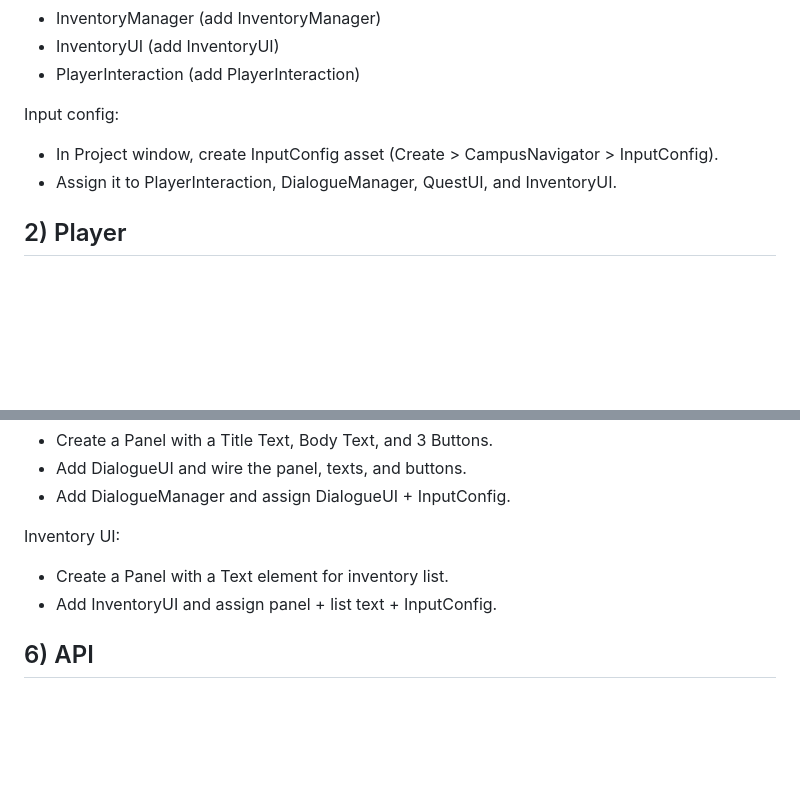
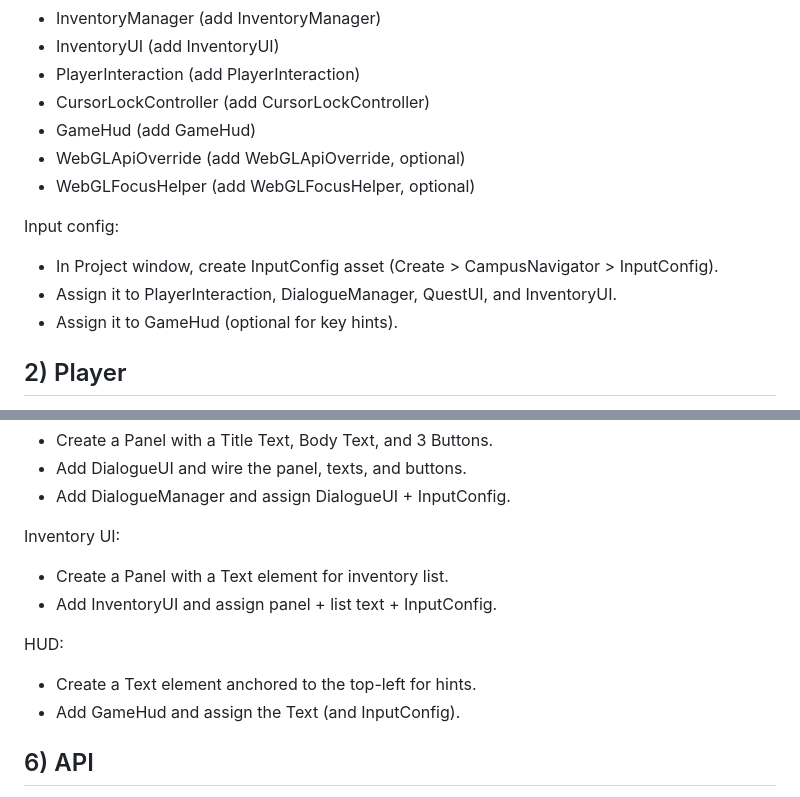
Before and after one commit to jesus-justin/Campus-Navigator-3D, a Markdown page: unity/Scripts/README-SceneSetup.md, 2 parts joined by grey strips. Rendered like a GitHub page; blank space fills up the shorter version.

Commit message:
docs: update scene setup for WebGL

```diff
--- a/unity/Scripts/README-SceneSetup.md
+++ b/unity/Scripts/README-SceneSetup.md
@@ -18,10 +18,15 @@ Create these GameObjects:
 - InventoryManager (add InventoryManager)
 - InventoryUI (add InventoryUI)
 - PlayerInteraction (add PlayerInteraction)
+- CursorLockController (add CursorLockController)
+- GameHud (add GameHud)
+- WebGLApiOverride (add WebGLApiOverride, optional)
+- WebGLFocusHelper (add WebGLFocusHelper, optional)
 
 Input config:
 - In Project window, create InputConfig asset (Create > CampusNavigator > InputConfig).
 - Assign it to PlayerInteraction, DialogueManager, QuestUI, and InventoryUI.
+- Assign it to GameHud (optional for key hints).
 
 ## 2) Player
 
@@ -85,6 +90,10 @@ Inventory UI:
 - Create a Panel with a Text element for inventory list.
 - Add InventoryUI and assign panel + list text + InputConfig.
 
+HUD:
+- Create a Text element anchored to the top-left for hints.
+- Add GameHud and assign the Text (and InputConfig).
+
 ## 6) API
 
 - Update ApiConfig baseUrl to your XAMPP API URL.
```
